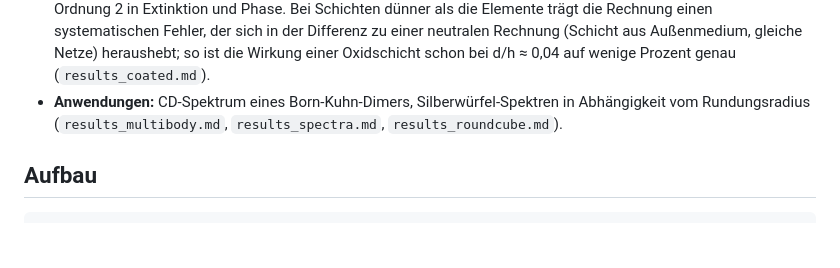
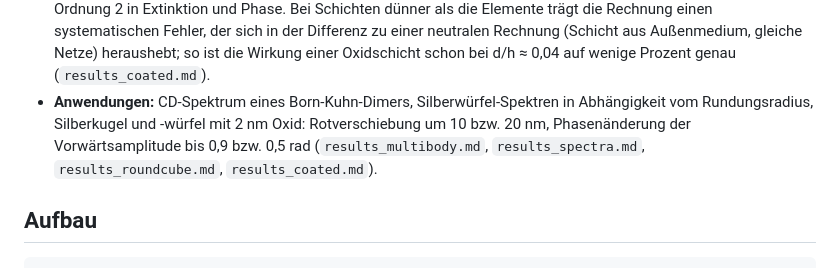
Before and after one commit to PhotonPower/CliffordBem, a Markdown page: README.md, the part around the change. Drawn GitHub-style; blank space fills up the shorter version.

```diff
--- a/README.md
+++ b/README.md
@@ -97,8 +97,9 @@ Auswertung: `tools/analyze_scattering.py`, `analyze_chiral.py`, `analyze_compres
   Ordnung 2 in Extinktion und Phase. Bei Schichten dünner als die Elemente trägt die Rechnung einen systematischen
   Fehler, der sich in der Differenz zu einer neutralen Rechnung (Schicht aus Außenmedium, gleiche Netze) heraushebt;
   so ist die Wirkung einer Oxidschicht schon bei d/h ≈ 0,04 auf wenige Prozent genau (`results_coated.md`).
-- **Anwendungen:** CD-Spektrum eines Born-Kuhn-Dimers, Silberwürfel-Spektren in Abhängigkeit vom Rundungsradius
-  (`results_multibody.md`, `results_spectra.md`, `results_roundcube.md`).
+- **Anwendungen:** CD-Spektrum eines Born-Kuhn-Dimers, Silberwürfel-Spektren in Abhängigkeit vom Rundungsradius,
+  Silberkugel und -würfel mit 2 nm Oxid: Rotverschiebung um 10 bzw. 20 nm, Phasenänderung der Vorwärtsamplitude bis
+  0,9 bzw. 0,5 rad (`results_multibody.md`, `results_spectra.md`, `results_roundcube.md`, `results_coated.md`).
 
 ## Aufbau
 
```
Also changed, not shown: docs/results_coated.md (+40 -1 lines), docs/fig_coated_agcube.png (added), 7 other files.
